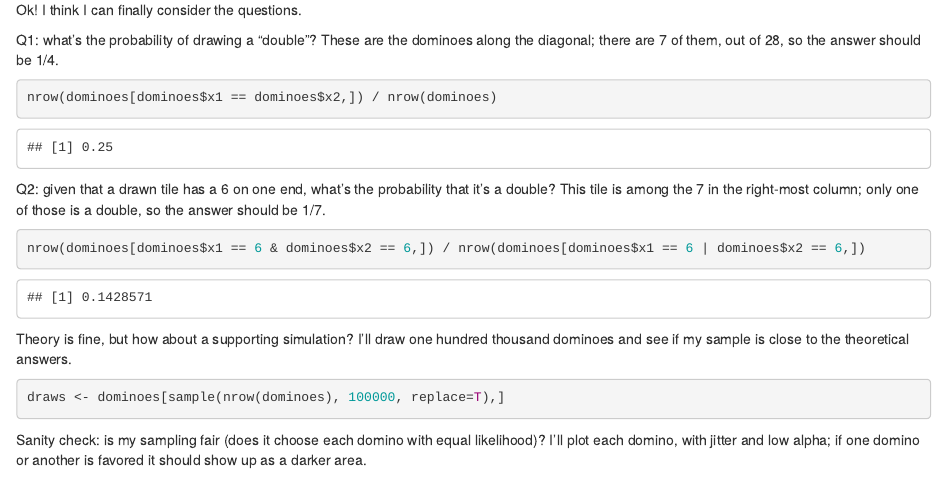
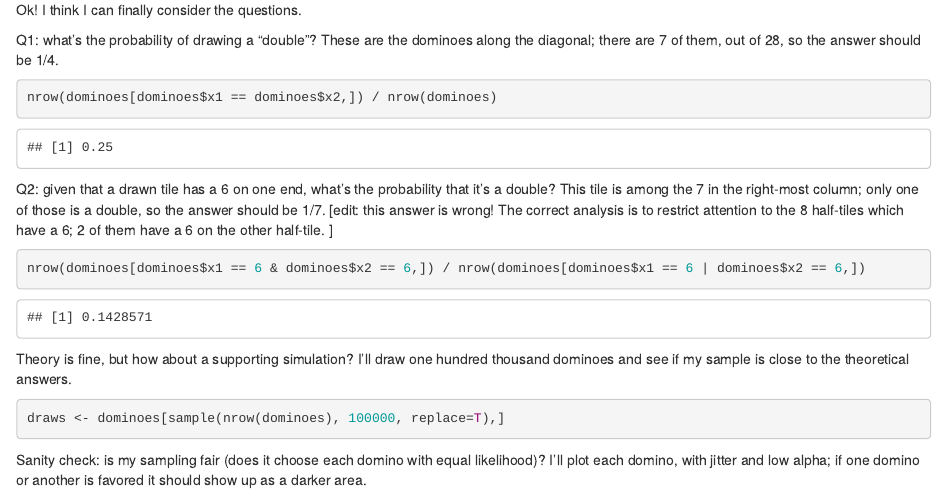
Before and after one commit to aaronferrucci/dominos, an R Markdown document (dominos.Rmd): the page in a window 1100 px wide, from 2390 px down. The pictures show the output file dominos.html that the author committed with the source, opened offline.

Commit message:
Add a note: Q2 analysis is incorrect

````diff
--- a/dominos.Rmd
+++ b/dominos.Rmd
@@ -94,7 +94,7 @@ Q1: what's the probability of drawing a "double"? These are the dominoes along t
 nrow(dominoes[dominoes$x1 == dominoes$x2,]) / nrow(dominoes)
 ```
 
-Q2: given that a drawn tile has a 6 on one end, what's the probability that it's a double? This tile is among the 7 in the right-most column; only one of those is a double, so the answer should be 1/7.
+Q2: given that a drawn tile has a 6 on one end, what's the probability that it's a double? This tile is among the 7 in the right-most column; only one of those is a double, so the answer should be 1/7. [edit: this answer is wrong! The correct analysis is to restrict attention to the 8 half-tiles which have a 6; 2 of them have a 6 on the other half-tile. ]
 ```{r}
 nrow(dominoes[dominoes$x1 == 6 & dominoes$x2 == 6,]) / nrow(dominoes[dominoes$x1 == 6 | dominoes$x2 == 6,])
 ```
````
Also changed, not shown: dominos.html.
